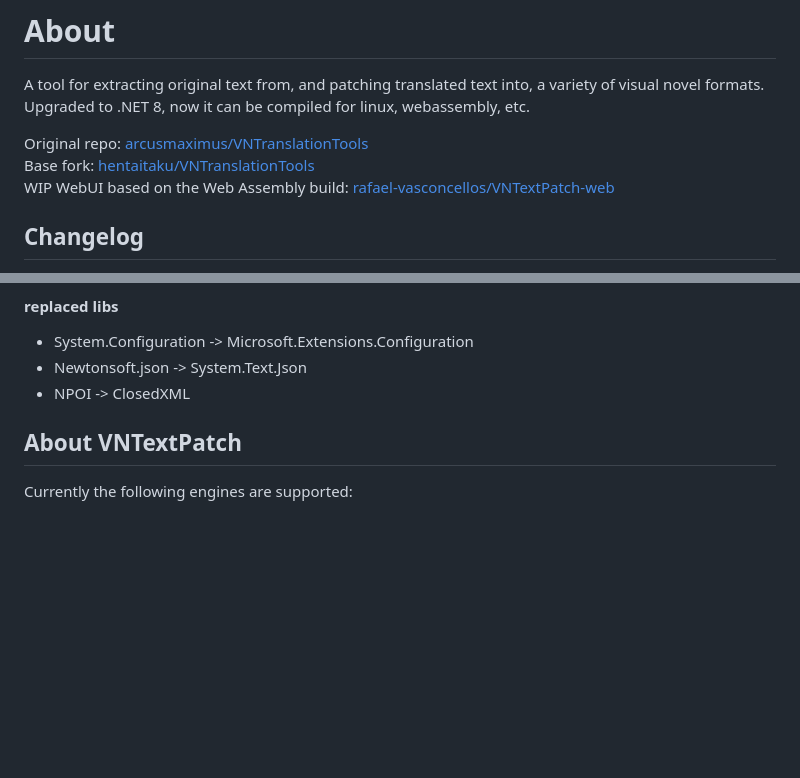
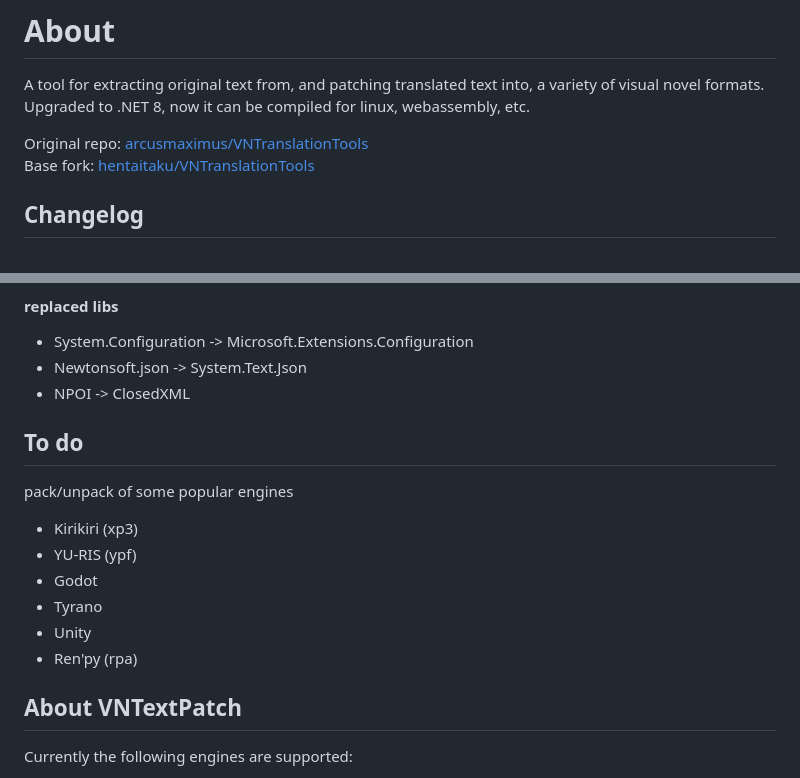
Before and after one commit to rafael-vasconcellos/VNTextPatch-net8, a Markdown page: readme.md, 2 parts joined by grey strips. Drawn GitHub-style; blank space fills up the shorter version.

Commit message:
Add a to do section on readme

```diff
--- a/readme.md
+++ b/readme.md
@@ -4,7 +4,6 @@ A tool for extracting original text from, and patching translated text into, a v
 
 Original repo: [arcusmaximus/VNTranslationTools](https://github.com/arcusmaximus/VNTranslationTools)
 Base fork: [hentaitaku/VNTranslationTools](https://github.com/hentaitaku/VNTranslationTools)
-WIP WebUI based on the Web Assembly build: [rafael-vasconcellos/VNTextPatch-web](https://github.com/rafael-vasconcellos/VNTextPatch-web)
 
 
 ## Changelog
@@ -28,6 +27,17 @@ WIP WebUI based on the Web Assembly build: [rafael-vasconcellos/VNTextPatch-web]
 + System.Configuration -> Microsoft.Extensions.Configuration
 + Newtonsoft.json -> System.Text.Json
 + NPOI -> ClosedXML
+
+## To do
+
+pack/unpack of some popular engines
+
+- Kirikiri (xp3)
+- YU-RIS (ypf)
+- Godot
+- Tyrano
+- Unity
+- Ren'py (rpa)
 
 
 ## About VNTextPatch
```
